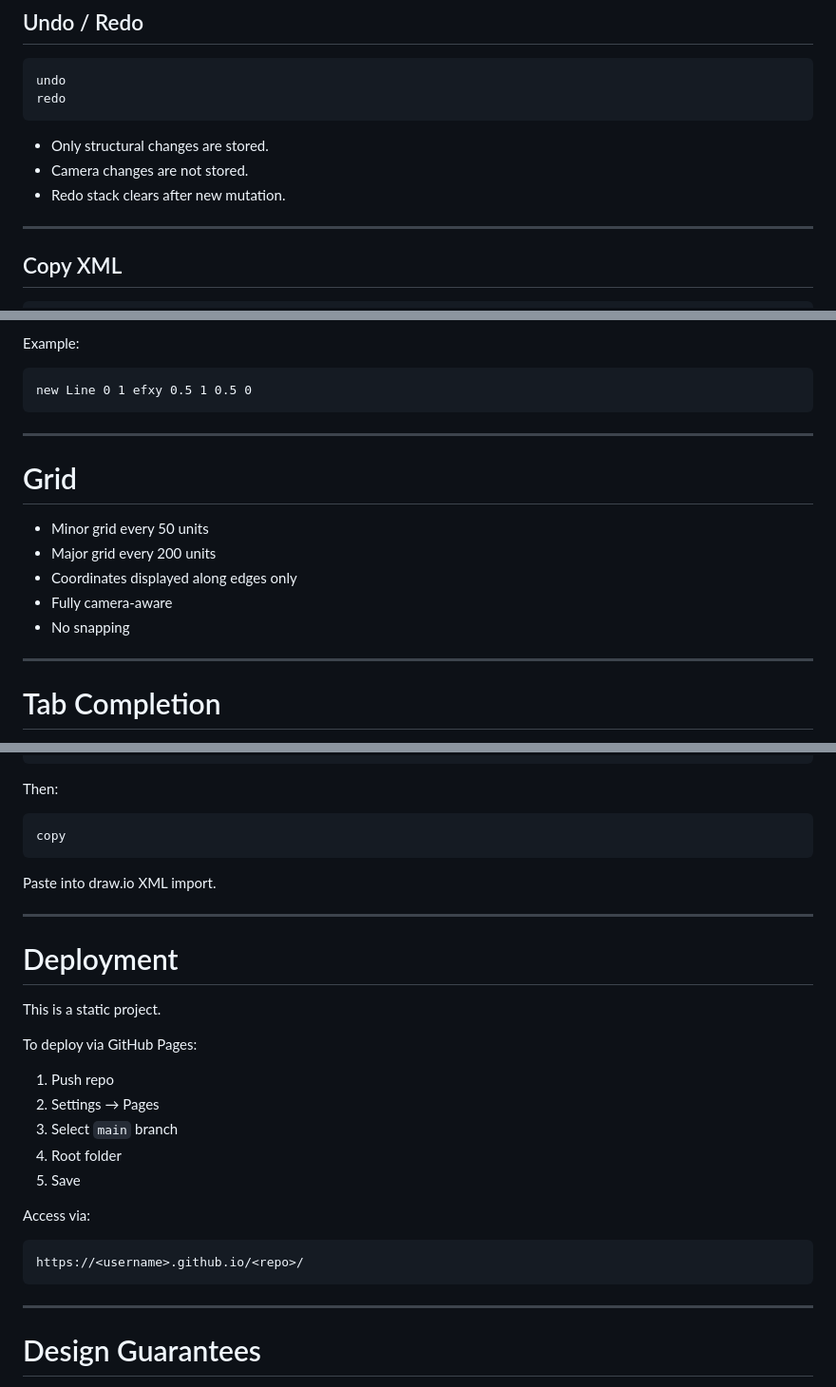
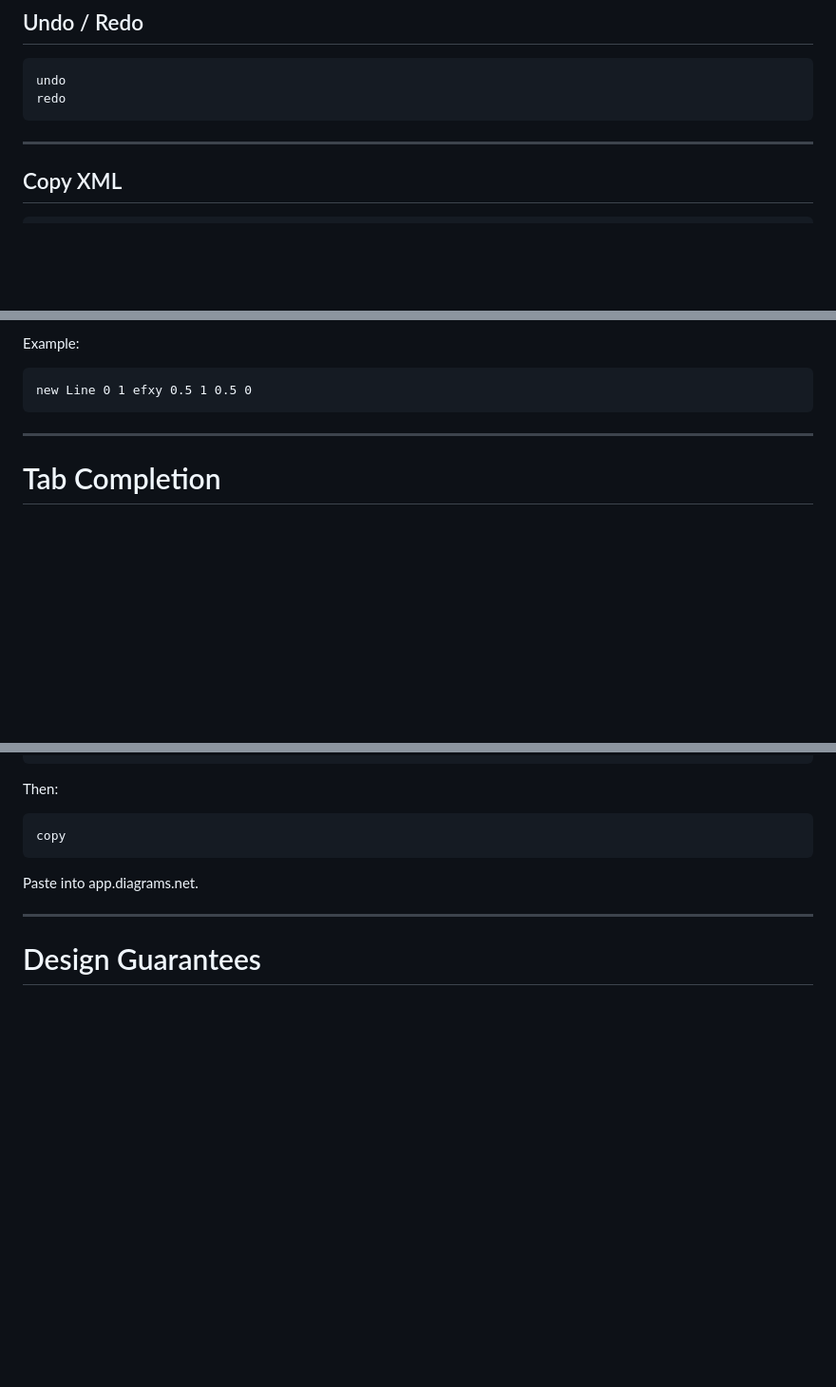
Before and after one commit to JunkaTerri/er-js, a Markdown page: README.md, 3 parts joined by grey strips. Shown at 95% size. Rendered like a GitHub page; blank space fills up the shorter version.

````diff
--- a/README.md
+++ b/README.md
@@ -141,10 +141,6 @@ undo
 redo
 ```
 
-* Only structural changes are stored.
-* Camera changes are not stored.
-* Redo stack clears after new mutation.
-
 ---
 
 ## Copy XML
@@ -268,16 +264,6 @@ new Line 0 1 efxy 0.5 1 0.5 0
 
 ---
 
-# Grid
-
-* Minor grid every 50 units
-* Major grid every 200 units
-* Coordinates displayed along edges only
-* Fully camera-aware
-* No snapping
-
----
-
 # Tab Completion
 
 Supports:
@@ -314,27 +300,7 @@ Then:
 copy
 ```
 
-Paste into draw.io XML import.
-
----
-
-# Deployment
-
-This is a static project.
-
-To deploy via GitHub Pages:
-
-1. Push repo
-2. Settings → Pages
-3. Select `main` branch
-4. Root folder
-5. Save
-
-Access via:
-
-```
-https://<username>.github.io/<repo>/
-```
+Paste into app.diagrams.net.
 
 ---
 
````
